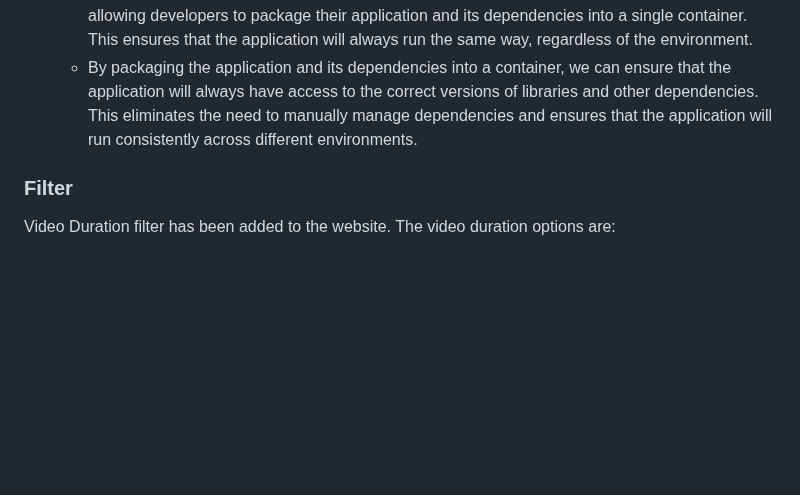
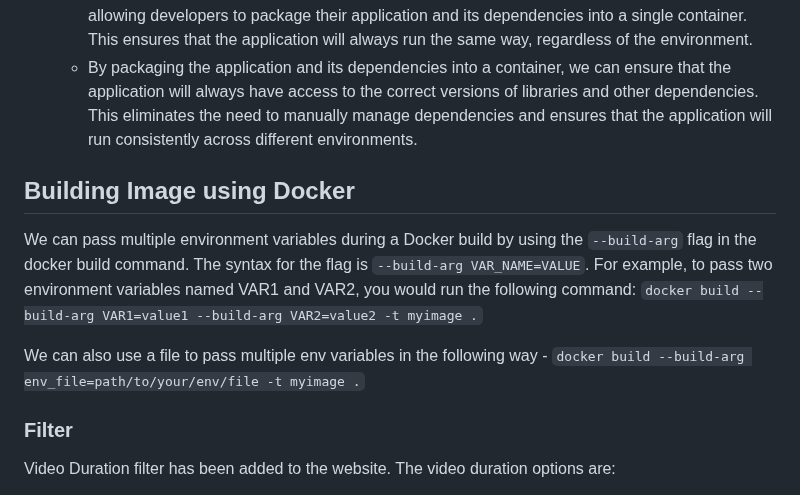
Before and after one commit to adityagoel28/fampay-intern-assessment, a Markdown page: README.md, the part around the change. Drawn GitHub-style; blank space fills up the shorter version.

```diff
--- a/README.md
+++ b/README.md
@@ -29,6 +29,13 @@ Python (Django), HTML and CSS
   - Docker has been used to address dependency issues that arise in software development by allowing developers to package their application and its dependencies into a single container. This ensures that the application will always run the same way, regardless of the environment.
   - By packaging the application and its dependencies into a container, we can ensure that the application will always have access to the correct versions of libraries and other dependencies. This eliminates the need to manually manage dependencies and ensures that the application will run consistently across different environments.
 
+## Building Image using Docker
+We can pass multiple environment variables during a Docker build by using the `--build-arg` flag in the docker build command. The syntax for the flag is `--build-arg VAR_NAME=VALUE`. For example, to pass two environment variables named VAR1 and VAR2, you would run the following command:
+`docker build --build-arg VAR1=value1 --build-arg VAR2=value2 -t myimage .`
+
+We can also use a file to pass multiple env variables in the following way -
+`docker build --build-arg env_file=path/to/your/env/file -t myimage .`
+
 ### Filter
 Video Duration filter has been added to the website. The video duration options are:
 - Any
```
